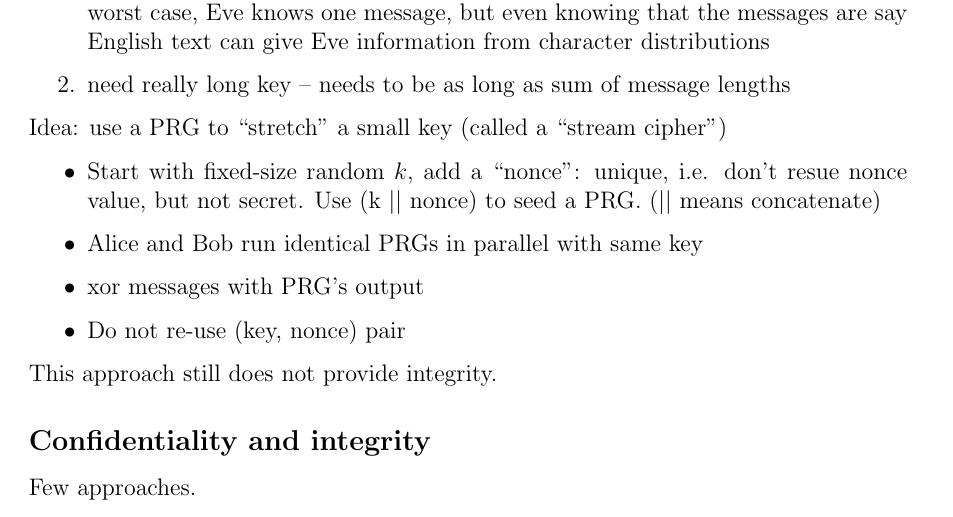
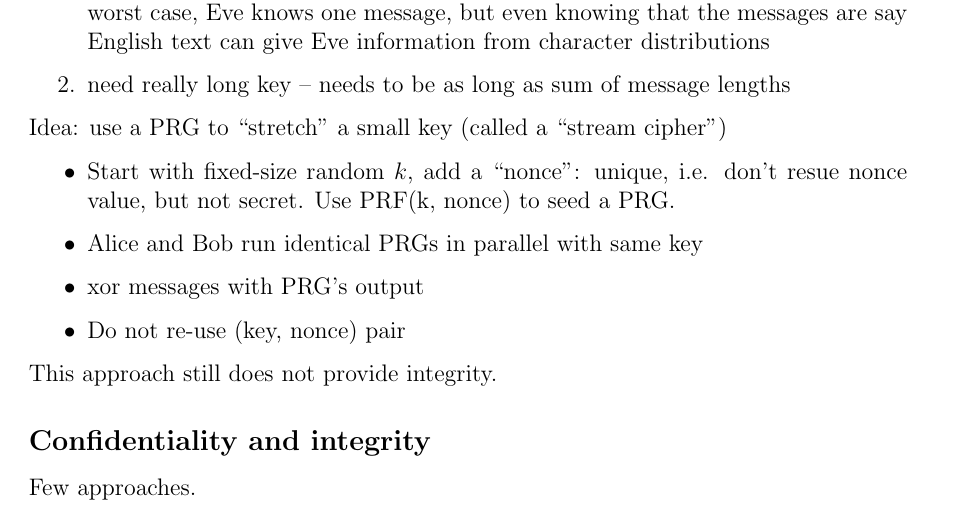
Before and after one commit to edfelten/cos432-lecture-notes, a LaTeX document (InfoSec.tex, which reads Lecture02.tex): part of page 14 of 93, cut so that both start at the same text. Compiled offline with pdfLaTeX.

Commit message:
Technical fix to stream cipher construction

```diff
--- a/Lecture02.tex
+++ b/Lecture02.tex
@@ -210,7 +210,7 @@ Problems:
 Idea: use a PRG to ``stretch'' a small key (called a ``stream cipher'')
 \begin{itemize}
     \item Start with fixed-size random $k$, add a ``nonce'': unique, i.e. don't resue nonce value,
-      but not secret.  Use (k $||$ nonce) to seed a PRG. ($||$ means concatenate)
+      but not secret.  Use PRF(k, nonce) to seed a PRG.
     \item Alice and Bob run identical PRGs in parallel with same key
     \item xor messages with PRG's output
     \item Do not re-use (key, nonce) pair
```
